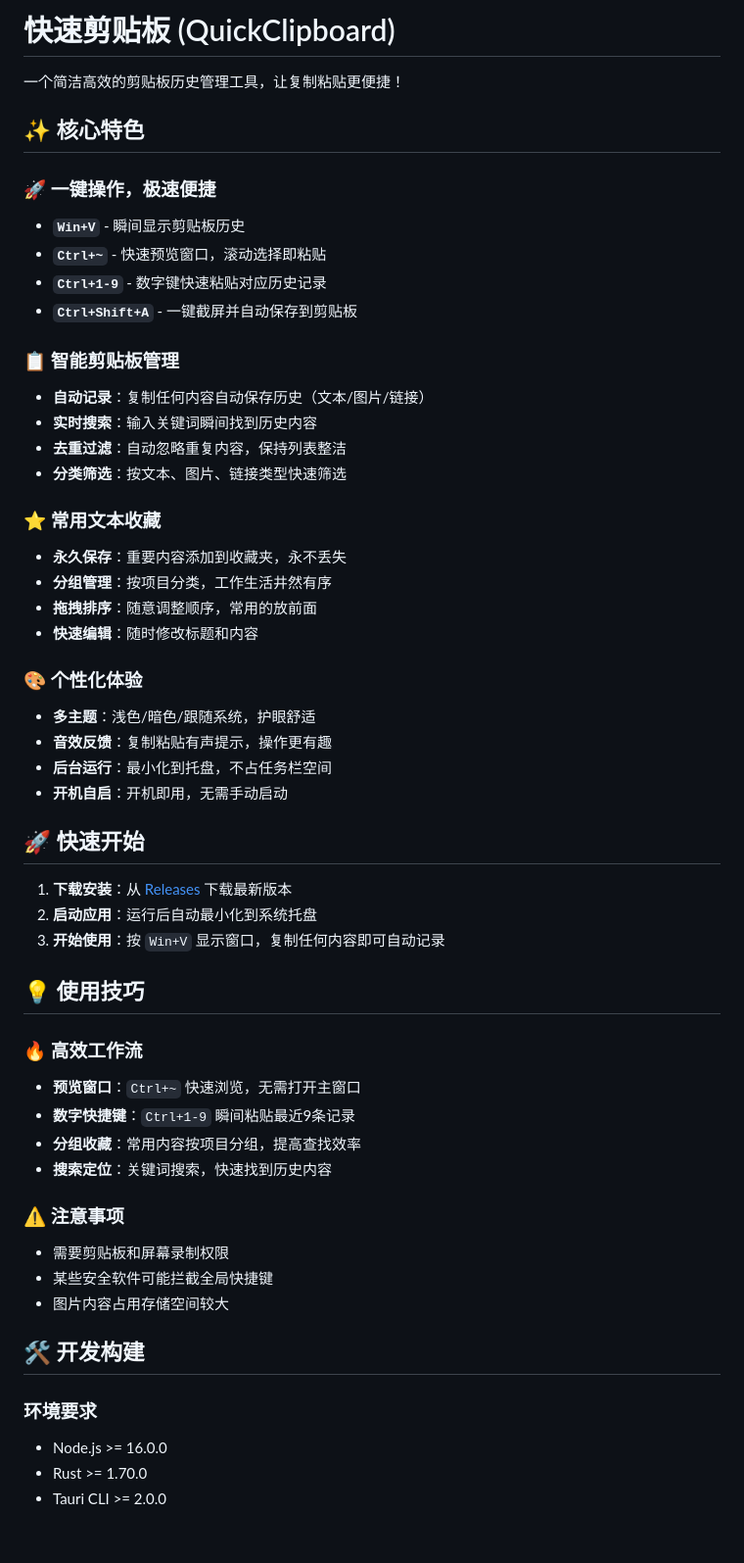
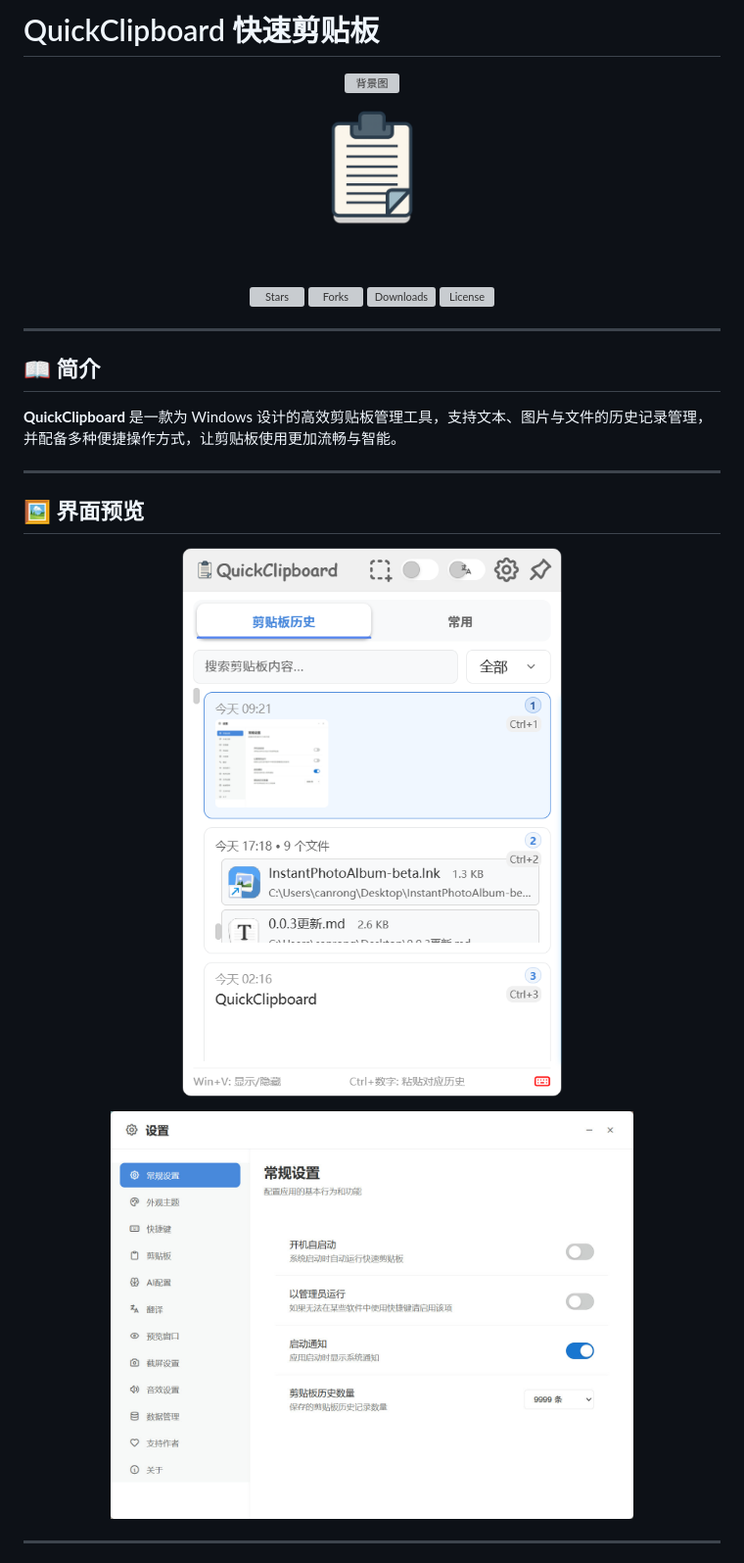
Before and after one commit to mlabalabala/QuickClipboard, a Markdown page: README.md, the part around one of its changes. Shown at 98% size. GitHub-like rendering; pictures changed too: readme-assets/logo.png (added), readme-assets/main.png (added), readme-assets/settings.png (added); blank space fills up the shorter version; grey boxes are pictures that could not be loaded.

Commit message:
docs：README简介装修

```diff
--- a/README.md
+++ b/README.md
@@ -1,56 +1,46 @@
-# 快速剪贴板 (QuickClipboard)
+# QuickClipboard 快速剪贴板
 
-一个简洁高效的剪贴板历史管理工具，让复制粘贴更便捷！
+<p align="center">
+  <img src="readme-assets/header-bg.svg" alt="背景图" width="100%">
+</p>
 
-## ✨ 核心特色
+<div align="center">
 
-### 🚀 一键操作，极速便捷
-- **`Win+V`** - 瞬间显示剪贴板历史
-- **`Ctrl+~`** - 快速预览窗口，滚动选择即粘贴
-- **`Ctrl+1-9`** - 数字键快速粘贴对应历史记录
-- **`Ctrl+Shift+A`** - 一键截屏并自动保存到剪贴板
+<img src="readme-assets/logo.png" alt="QuickClipboard Logo" width="120">
 
-### 📋 智能剪贴板管理
-- **自动记录**：复制任何内容自动保存历史（文本/图片/链接）
-- **实时搜索**：输入关键词瞬间找到历史内容
-- **去重过滤**：自动忽略重复内容，保持列表整洁
-- **分类筛选**：按文本、图片、链接类型快速筛选
+<br><br>
 
-### ⭐ 常用文本收藏
-- **永久保存**：重要内容添加到收藏夹，永不丢失
-- **分组管理**：按项目分类，工作生活井然有序
-- **拖拽排序**：随意调整顺序，常用的放前面
-- **快速编辑**：随时修改标题和内容
+<a href="https://github.com/mosheng1/QuickClipboard/stargazers">
+  <img src="https://img.shields.io/github/stars/mosheng1/QuickClipboard.svg?style=for-the-badge" alt="Stars">
+</a>
+<a href="https://github.com/mosheng1/QuickClipboard/network/members">
+  <img src="https://img.shields.io/github/forks/mosheng1/QuickClipboard.svg?style=for-the-badge" alt="Forks">
+</a>
+<a href="https://github.com/mosheng1/QuickClipboard/releases">
+  <img src="https://img.shields.io/github/downloads/mosheng1/QuickClipboard/total.svg?style=for-the-badge" alt="Downloads">
+</a>
+<a href="https://github.com/mosheng1/QuickClipboard/blob/main/LICENSE">
+  <img src="https://img.shields.io/github/license/mosheng1/QuickClipboard.svg?style=for-the-badge" alt="License">
+</a>
 
-### 🎨 个性化体验
-- **多主题**：浅色/暗色/跟随系统，护眼舒适
-- **音效反馈**：复制粘贴有声提示，操作更有趣
-- **后台运行**：最小化到托盘，不占任务栏空间
-- **开机自启**：开机即用，无需手动启动
+</div>
 
-## 🚀 快速开始
+---
 
-1. **下载安装**：从 [Releases](https://github.com/mosheng1/QuickClipboard/releases) 下载最新版本
-2. **启动应用**：运行后自动最小化到系统托盘
-3. **开始使用**：按 `Win+V` 显示窗口，复制任何内容即可自动记录
+## 📖 简介
 
-## 💡 使用技巧
+**QuickClipboard** 是一款为 Windows 设计的高效剪贴板管理工具，支持文本、图片与文件的历史记录管理，并配备多种便捷操作方式，让剪贴板使用更加流畅与智能。
 
-### 🔥 高效工作流
-- **预览窗口**：`Ctrl+~` 快速浏览，无需打开主窗口
-- **数字快捷键**：`Ctrl+1-9` 瞬间粘贴最近9条记录
-- **分组收藏**：常用内容按项目分组，提高查找效率
-- **搜索定位**：关键词搜索，快速找到历史内容
+---
 
-### ⚠️ 注意事项
-- 需要剪贴板和屏幕录制权限
-- 某些安全软件可能拦截全局快捷键
-- 图片内容占用存储空间较大
+## 🖼 界面预览
 
-## 🛠️ 开发构建
+<p align="center">
+  <img src="readme-assets/main.png" alt="主界面预览" width="75%">
+</p>
+<p align="center">
+  <img src="readme-assets/settings.png" alt="设置界面" width="75%">
+</p>
 
-### 环境要求
-- Node.js >= 16.0.0
-- Rust >= 1.70.0
-- Tauri CLI >= 2.0.0
+---
 
```
Also changed, not shown: other parts of README.md (+65 -23 lines), 2 other files.
